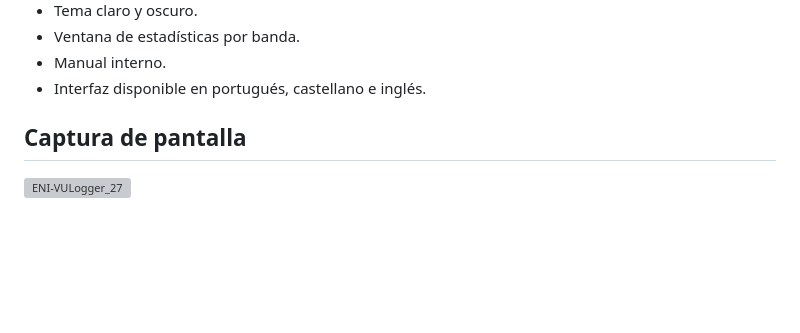
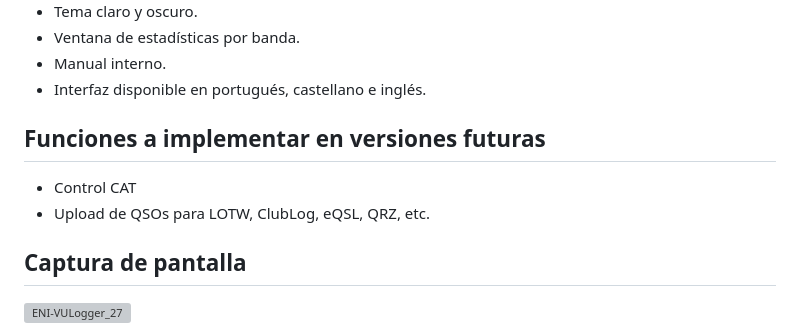
Before and after one commit to ct1eni/ENI-VULogger, a Markdown page: README.castellano.md, the part around the change. Rendered like a GitHub page; blank space fills up the shorter version; grey boxes are pictures that could not be loaded.

Commit message:
Add future functions section to README
Added future functions to be implemented in upcoming versions.

```diff
--- a/README.castellano.md
+++ b/README.castellano.md
@@ -24,6 +24,11 @@ Aunque el proyecto todavía se encuentra en fase de desarrollo, evoluciona conti
 - Ventana de estadísticas por banda.
 - Manual interno.
 - Interfaz disponible en portugués, castellano e inglés.
+
+## Funciones a implementar en versiones futuras
+
+- Control CAT
+- Upload de QSOs para LOTW, ClubLog, eQSL, QRZ, etc.
 
 ## Captura de pantalla
 
```
